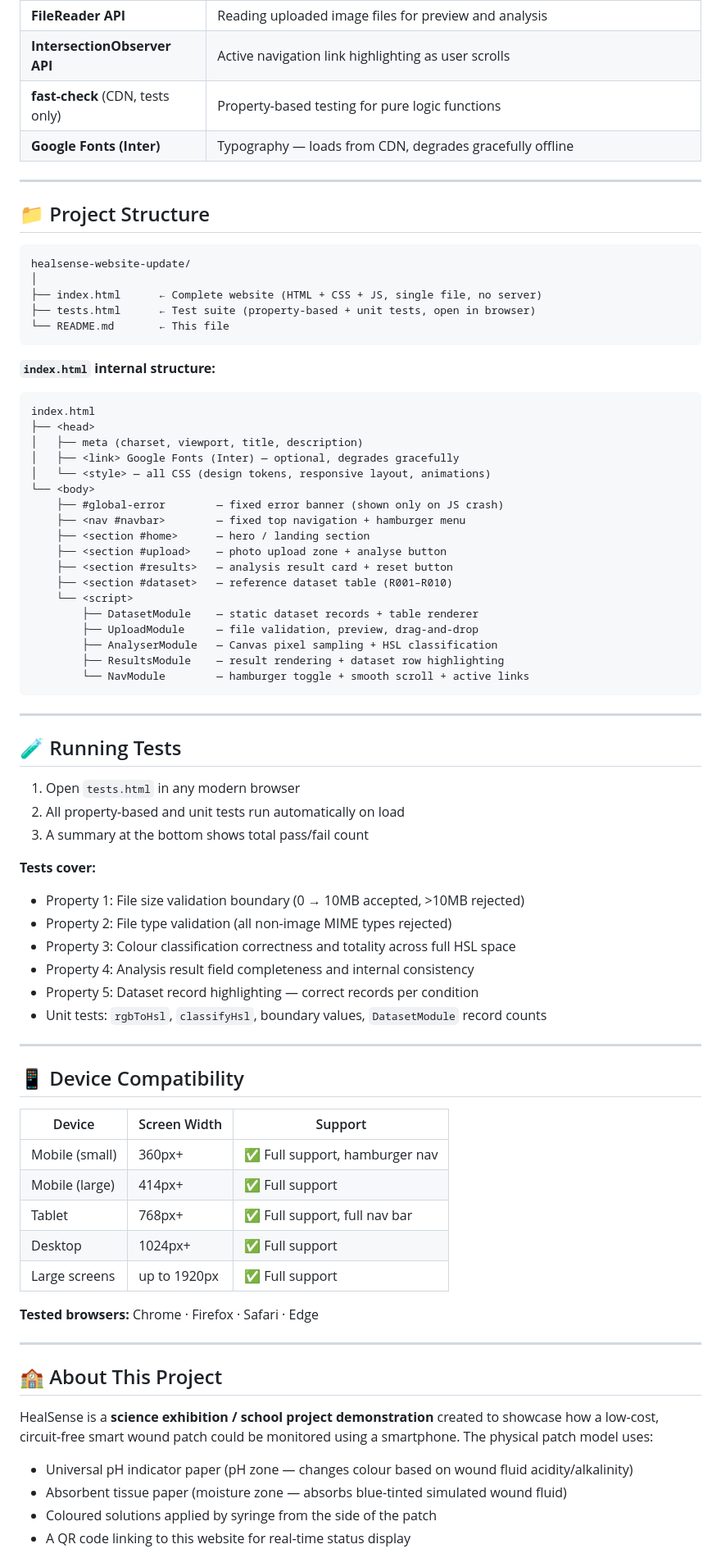
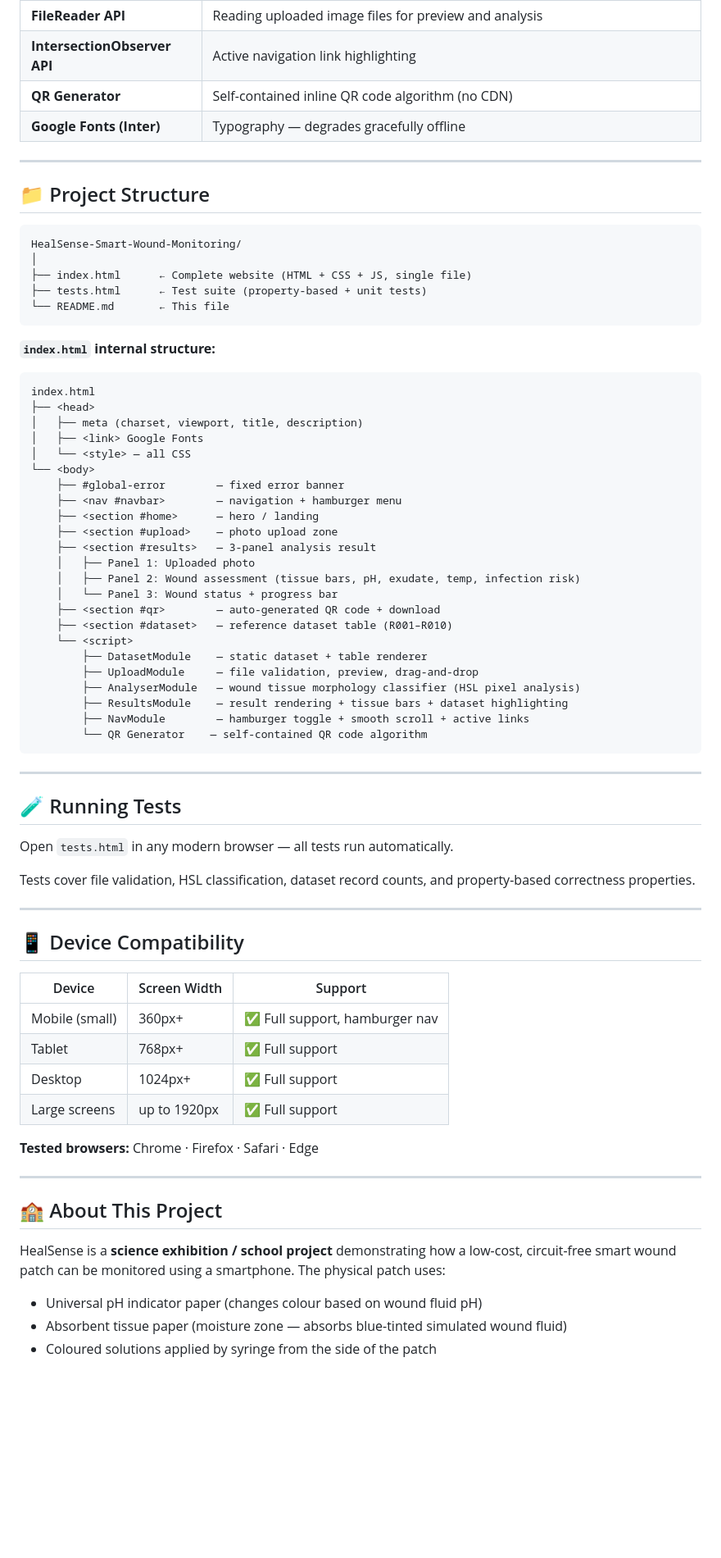
Before and after one commit to sohamrp172-sys/HealSense-Smart-Wound-Monitoring, a Markdown page: README.md, the part around one of its changes. Shown at 82% size. Drawn GitHub-style; blank space fills up the shorter version.

Commit message:
docs: update README with wound morphology analysis and new feature docs

````diff
--- a/README.md
+++ b/README.md
@@ -155,17 +204,17 @@ Click **"↩ Upload Another Photo"** to clear the result and upload a new image.
 | **FileReader API** | Reading uploaded image files for preview and analysis |
-| **IntersectionObserver API** | Active navigation link highlighting as user scrolls |
-| **fast-check** (CDN, tests only) | Property-based testing for pure logic functions |
-| **Google Fonts (Inter)** | Typography — loads from CDN, degrades gracefully offline |
+| **IntersectionObserver API** | Active navigation link highlighting |
+| **QR Generator** | Self-contained inline QR code algorithm (no CDN) |
+| **Google Fonts (Inter)** | Typography — degrades gracefully offline |
 
 ---
 
 ## 📁 Project Structure
 
 ```
-healsense-website-update/
+HealSense-Smart-Wound-Monitoring/
 │
-├── index.html      ← Complete website (HTML + CSS + JS, single file, no server)
-├── tests.html      ← Test suite (property-based + unit tests, open in browser)
+├── index.html      ← Complete website (HTML + CSS + JS, single file)
+├── tests.html      ← Test suite (property-based + unit tests)
 └── README.md       ← This file
 ```
 
@@ -175,38 +224,35 @@ healsense-website-update/
 index.html
 ├── <head>
 │   ├── meta (charset, viewport, title, description)
-│   ├── <link> Google Fonts (Inter) — optional, degrades gracefully
-│   └── <style> — all CSS (design tokens, responsive layout, animations)
+│   ├── <link> Google Fonts
+│   └── <style> — all CSS
 └── <body>
-    ├── #global-error        — fixed error banner (shown only on JS crash)
-    ├── <nav #navbar>        — fixed top navigation + hamburger menu
-    ├── <section #home>      — hero / landing section
-    ├── <section #upload>    — photo upload zone + analyse button
-    ├── <section #results>   — analysis result card + reset button
+    ├── #global-error        — fixed error banner
+    ├── <nav #navbar>        — navigation + hamburger menu
+    ├── <section #home>      — hero / landing
+    ├── <section #upload>    — photo upload zone
+    ├── <section #results>   — 3-panel analysis result
+    │   ├── Panel 1: Uploaded photo
+    │   ├── Panel 2: Wound assessment (tissue bars, pH, exudate, temp, infection risk)
+    │   └── Panel 3: Wound status + progress bar
+    ├── <section #qr>        — auto-generated QR code + download
     ├── <section #dataset>   — reference dataset table (R001–R010)
     └── <script>
-        ├── DatasetModule    — static dataset records + table renderer
+        ├── DatasetModule    — static dataset + table renderer
         ├── UploadModule     — file validation, preview, drag-and-drop
-        ├── AnalyserModule   — Canvas pixel sampling + HSL classification
-        ├── ResultsModule    — result rendering + dataset row highlighting
-        └── NavModule        — hamburger toggle + smooth scroll + active links
+        ├── AnalyserModule   — wound tissue morphology classifier (HSL pixel analysis)
+        ├── ResultsModule    — result rendering + tissue bars + dataset highlighting
+        ├── NavModule        — hamburger toggle + smooth scroll + active links
+        └── QR Generator    — self-contained QR code algorithm
 ```
 
 ---
 
 ## 🧪 Running Tests
 
-1. Open `tests.html` in any modern browser
-2. All property-based and unit tests run automatically on load
-3. A summary at the bottom shows total pass/fail count
+Open `tests.html` in any modern browser — all tests run automatically.
 
-**Tests cover:**
-- Property 1: File size validation boundary (0 → 10MB accepted, >10MB rejected)
-- Property 2: File type validation (all non-image MIME types rejected)
-- Property 3: Colour classification correctness and totality across full HSL space
-- Property 4: Analysis result field completeness and internal consistency
-- Property 5: Dataset record highlighting — correct records per condition
-- Unit tests: `rgbToHsl`, `classifyHsl`, boundary values, `DatasetModule` record counts
+Tests cover file validation, HSL classification, dataset record counts, and property-based correctness properties.
 
 ---
 
@@ -215,8 +261,7 @@ index.html
 | Device | Screen Width | Support |
 |---|---|---|
 | Mobile (small) | 360px+ | ✅ Full support, hamburger nav |
-| Mobile (large) | 414px+ | ✅ Full support |
-| Tablet | 768px+ | ✅ Full support, full nav bar |
+| Tablet | 768px+ | ✅ Full support |
 | Desktop | 1024px+ | ✅ Full support |
 | Large screens | up to 1920px | ✅ Full support |
 
@@ -226,10 +271,9 @@ index.html
 
 ## 🏫 About This Project
 
-HealSense is a **science exhibition / school project demonstration** created to showcase how a low-cost, circuit-free smart wound patch could be monitored using a smartphone. The physical patch model uses:
+HealSense is a **science exhibition / school project** demonstrating how a low-cost, circuit-free smart wound patch can be monitored using a smartphone. The physical patch uses:
 
-- Universal pH indicator paper (pH zone — changes colour based on wound fluid acidity/alkalinity)
+- Universal pH indicator paper (changes colour based on wound fluid pH)
 - Absorbent tissue paper (moisture zone — absorbs blue-tinted simulated wound fluid)
 - Coloured solutions applied by syringe from the side of the patch
-- A QR code linking to this website for real-time status display
 
````
Also changed, not shown: other parts of README.md (+121 -90 lines).
